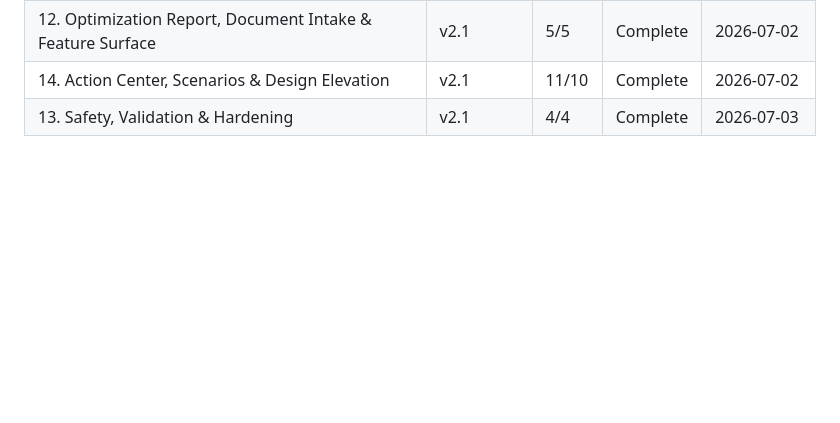
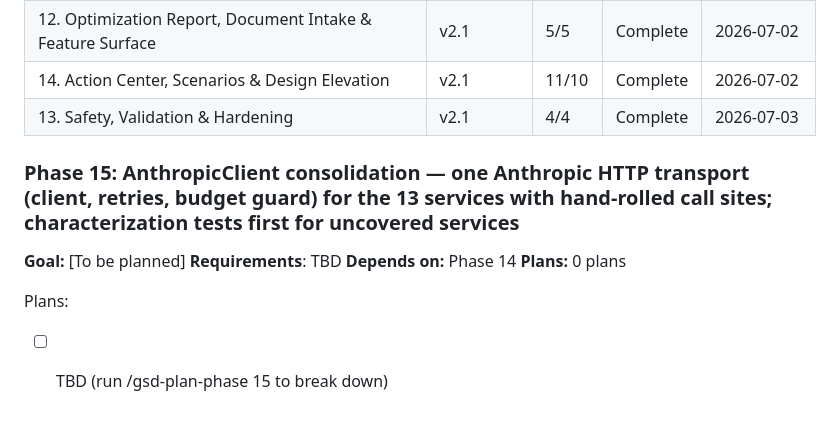
Before and after one commit to parkktech/spendifiai, a Markdown page: .planning/ROADMAP.md, the part around the change. Rendered like a GitHub page; blank space fills up the shorter version.

Commit message:
chore: add Phase 15 — AnthropicClient consolidation (roadmap + state)
Co-Authored-By: Claude Fable 5 <noreply@anthropic.com>

```diff
--- a/.planning/ROADMAP.md
+++ b/.planning/ROADMAP.md
@@ -279,3 +279,14 @@ Phases execute in this order: 10 → 11 → 12 → 14 → 13 (Phase 13 SAFE hard
 | 12. Optimization Report, Document Intake & Feature Surface | v2.1 | 5/5 | Complete   | 2026-07-02 |
 | 14. Action Center, Scenarios & Design Elevation | v2.1 | 11/10 | Complete   | 2026-07-02 |
 | 13. Safety, Validation & Hardening | v2.1 | 4/4 | Complete   | 2026-07-03 |
+
+### Phase 15: AnthropicClient consolidation — one Anthropic HTTP transport (client, retries, budget guard) for the 13 services with hand-rolled call sites; characterization tests first for uncovered services
+
+**Goal:** [To be planned]
+**Requirements**: TBD
+**Depends on:** Phase 14
+**Plans:** 0 plans
+
+Plans:
+
+- [ ] TBD (run /gsd-plan-phase 15 to break down)
```
Also changed, not shown: .planning/STATE.md (+7 -3 lines).
